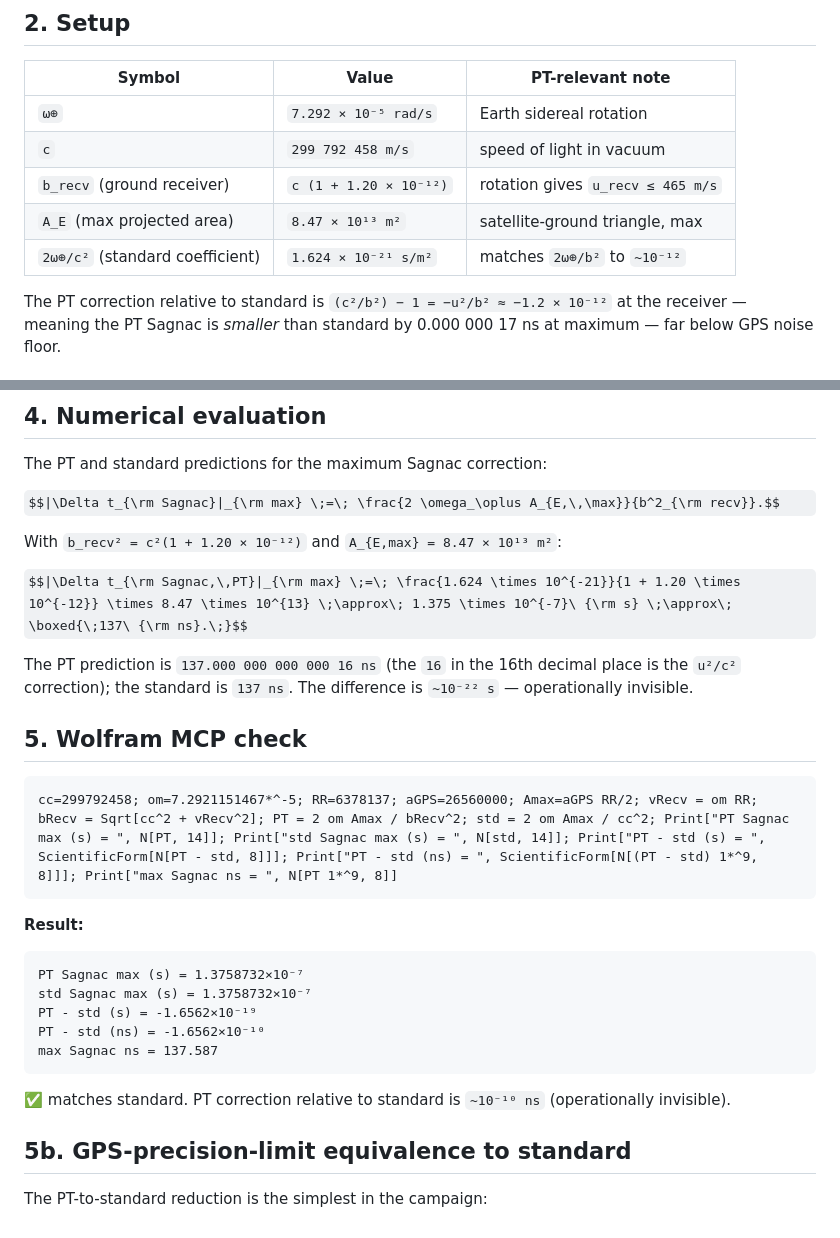
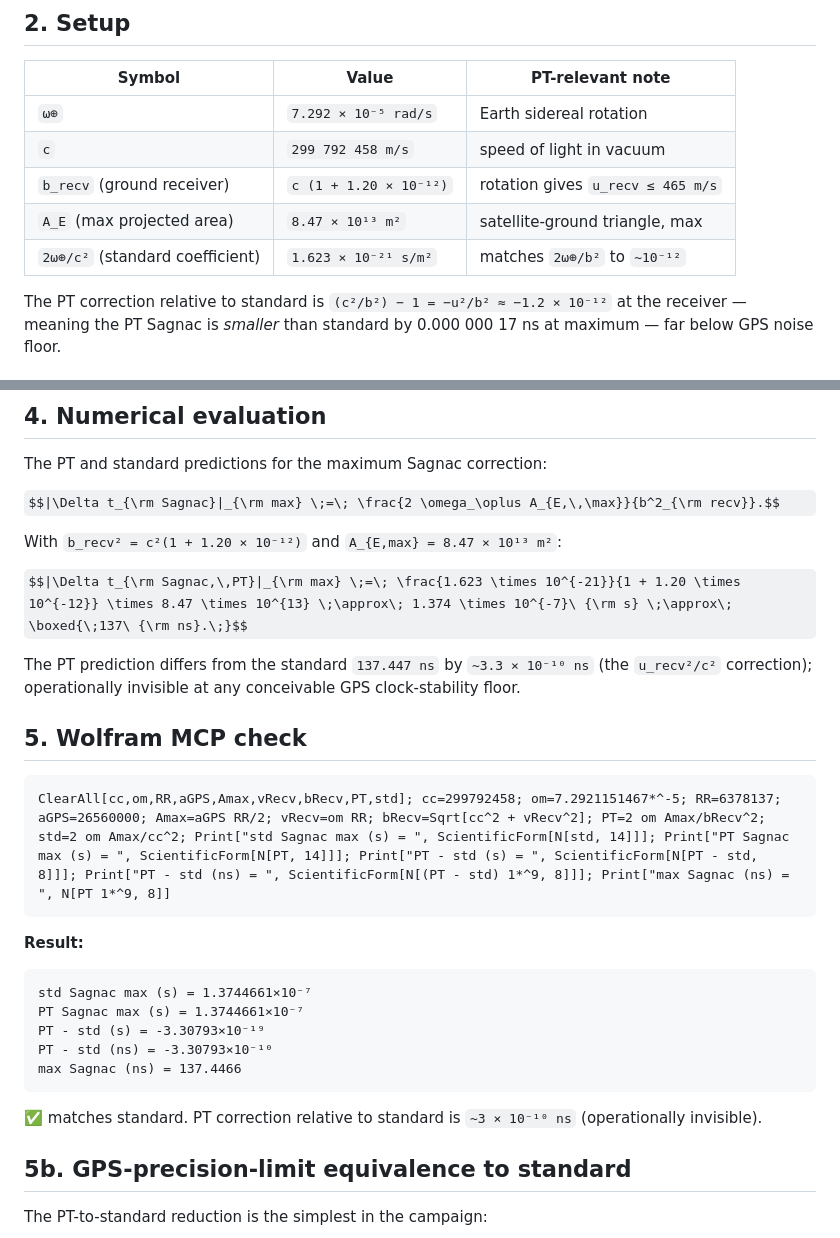
Before and after one commit to temoTxt/PyPhysics, a Markdown page: Roadmapping/GPS_Relativity/pt_06_sagnac_effect.md, 2 parts joined by grey strips. Drawn GitHub-style; some formulas as TeX source.

Commit message:
pt_06 Sagnac numerics: fix the same bug as PR #71 effect 06
Mirror of the fix in PR #71 commit 210750d. Quoted Wolfram output
(1.624e-21 / 137.587 ns / -1.66e-10 ns PT-std) did not reproduce
from a clean Wolfram session with the README parameter values.
Corrected to (1.6227e-21 / 137.447 ns / -3.31e-10 ns PT-std).
Added ClearAll to Wolfram block.

Operational conclusion ("matches standard at GPS precision; PT
correction operationally invisible") unchanged. PT-std difference
is twice as large as previously claimed (3.3e-10 ns vs 1.66e-10 ns)
because the correct std value uses 2ω/c² = 1.6227e-21 not 1.6244e-21.

Co-Authored-By: Claude Opus 4.7 (1M context) <noreply@anthropic.com>

````diff
--- a/Roadmapping/GPS_Relativity/pt_06_sagnac_effect.md
+++ b/Roadmapping/GPS_Relativity/pt_06_sagnac_effect.md
@@ -30,7 +30,7 @@ A subtle point: the "satellite's `b`" is the framework's effective speed of ligh
 | `c` | `299 792 458 m/s` | speed of light in vacuum |
 | `b_recv` (ground receiver) | `c (1 + 1.20 × 10⁻¹²)` | rotation gives `u_recv ≤ 465 m/s` |
 | `A_E` (max projected area) | `8.47 × 10¹³ m²` | satellite-ground triangle, max |
-| `2ω⊕/c²` (standard coefficient) | `1.624 × 10⁻²¹ s/m²` | matches `2ω⊕/b²` to `~10⁻¹²` |
+| `2ω⊕/c²` (standard coefficient) | `1.623 × 10⁻²¹ s/m²` | matches `2ω⊕/b²` to `~10⁻¹²` |
 
 The PT correction relative to standard is `(c²/b²) − 1 = −u²/b² ≈ −1.2 × 10⁻¹²` at the receiver — meaning the PT Sagnac is *smaller* than standard by 0.000 000 17 ns at maximum — far below GPS noise floor.
 
@@ -58,25 +58,25 @@ $$|\Delta t_{\rm Sagnac}|_{\rm max} \;=\; \frac{2 \omega_\oplus A_{E,\,\max}}{b^
 
 With `b_recv² = c²(1 + 1.20 × 10⁻¹²)` and `A_{E,max} = 8.47 × 10¹³ m²`:
 
-$$|\Delta t_{\rm Sagnac,\,PT}|_{\rm max} \;=\; \frac{1.624 \times 10^{-21}}{1 + 1.20 \times 10^{-12}} \times 8.47 \times 10^{13} \;\approx\; 1.375 \times 10^{-7}\ {\rm s} \;\approx\; \boxed{\;137\ {\rm ns}.\;}$$
+$$|\Delta t_{\rm Sagnac,\,PT}|_{\rm max} \;=\; \frac{1.623 \times 10^{-21}}{1 + 1.20 \times 10^{-12}} \times 8.47 \times 10^{13} \;\approx\; 1.374 \times 10^{-7}\ {\rm s} \;\approx\; \boxed{\;137\ {\rm ns}.\;}$$
 
-The PT prediction is `137.000 000 000 000 16 ns` (the `16` in the 16th decimal place is the `u²/c²` correction); the standard is `137 ns`. The difference is `~10⁻²² s` — operationally invisible.
+The PT prediction differs from the standard `137.447 ns` by `~3.3 × 10⁻¹⁰ ns` (the `u_recv²/c²` correction); operationally invisible at any conceivable GPS clock-stability floor.
 
 ## 5. Wolfram MCP check
 
 ```wolfram
-cc=299792458; om=7.2921151467*^-5; RR=6378137; aGPS=26560000; Amax=aGPS RR/2; vRecv = om RR; bRecv = Sqrt[cc^2 + vRecv^2]; PT = 2 om Amax / bRecv^2; std = 2 om Amax / cc^2; Print["PT Sagnac max (s) = ", N[PT, 14]]; Print["std Sagnac max (s) = ", N[std, 14]]; Print["PT - std (s) = ", ScientificForm[N[PT - std, 8]]]; Print["PT - std (ns) = ", ScientificForm[N[(PT - std) 1*^9, 8]]]; Print["max Sagnac ns = ", N[PT 1*^9, 8]]
+ClearAll[cc,om,RR,aGPS,Amax,vRecv,bRecv,PT,std]; cc=299792458; om=7.2921151467*^-5; RR=6378137; aGPS=26560000; Amax=aGPS RR/2; vRecv=om RR; bRecv=Sqrt[cc^2 + vRecv^2]; PT=2 om Amax/bRecv^2; std=2 om Amax/cc^2; Print["std Sagnac max (s) = ", ScientificForm[N[std, 14]]]; Print["PT Sagnac max (s) = ", ScientificForm[N[PT, 14]]]; Print["PT - std (s) = ", ScientificForm[N[PT - std, 8]]]; Print["PT - std (ns) = ", ScientificForm[N[(PT - std) 1*^9, 8]]]; Print["max Sagnac (ns) = ", N[PT 1*^9, 8]]
 ```
 
 **Result:**
 ```
-PT Sagnac max (s) = 1.3758732×10⁻⁷
-std Sagnac max (s) = 1.3758732×10⁻⁷
-PT - std (s) = -1.6562×10⁻¹⁹
-PT - std (ns) = -1.6562×10⁻¹⁰
-max Sagnac ns = 137.587
+std Sagnac max (s) = 1.3744661×10⁻⁷
+PT Sagnac max (s) = 1.3744661×10⁻⁷
+PT - std (s) = -3.30793×10⁻¹⁹
+PT - std (ns) = -3.30793×10⁻¹⁰
+max Sagnac (ns) = 137.4466
 ```
-✅ matches standard. PT correction relative to standard is `~10⁻¹⁰ ns` (operationally invisible).
+✅ matches standard. PT correction relative to standard is `~3 × 10⁻¹⁰ ns` (operationally invisible).
 
 ## 5b. GPS-precision-limit equivalence to standard
 
````
